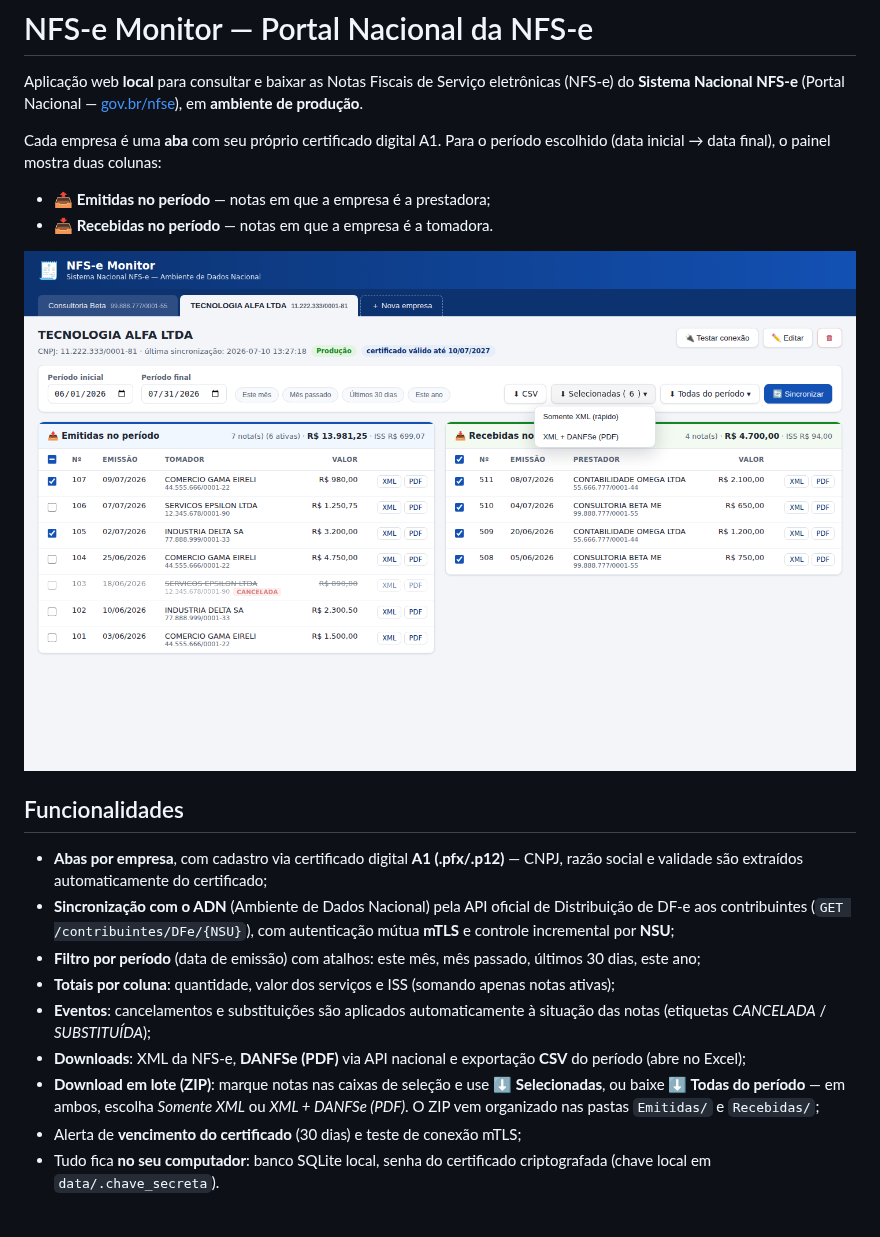
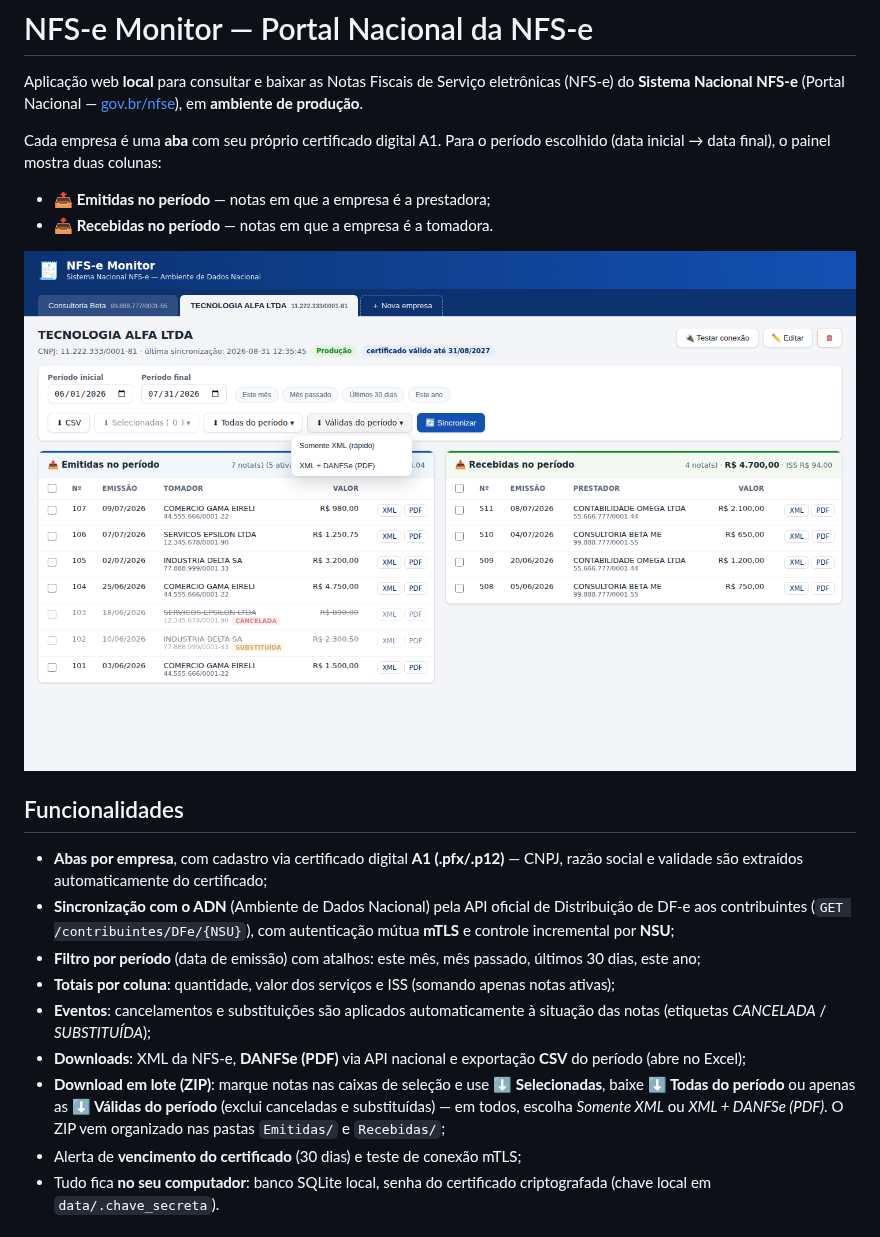
Before and after one commit to gustc50/NFS-e, a Markdown page: README.md, the part around the change. Drawn GitHub-style; pictures changed too: docs/screenshot-principal.png.

```diff
--- a/README.md
+++ b/README.md
@@ -28,9 +28,10 @@ período escolhido (data inicial → data final), o painel mostra duas colunas:
 - **Downloads**: XML da NFS-e, **DANFSe (PDF)** via API nacional e exportação
   **CSV** do período (abre no Excel);
 - **Download em lote (ZIP)**: marque notas nas caixas de seleção e use
-  **⬇ Selecionadas**, ou baixe **⬇ Todas do período** — em ambos, escolha
-  *Somente XML* ou *XML + DANFSe (PDF)*. O ZIP vem organizado nas pastas
-  `Emitidas/` e `Recebidas/`;
+  **⬇ Selecionadas**, baixe **⬇ Todas do período** ou apenas as
+  **⬇ Válidas do período** (exclui canceladas e substituídas) — em todos,
+  escolha *Somente XML* ou *XML + DANFSe (PDF)*. O ZIP vem organizado nas
+  pastas `Emitidas/` e `Recebidas/`;
 - Alerta de **vencimento do certificado** (30 dias) e teste de conexão mTLS;
 - Tudo fica **no seu computador**: banco SQLite local, senha do certificado
   criptografada (chave local em `data/.chave_secreta`).
```
Also changed, not shown: 5 other files.
